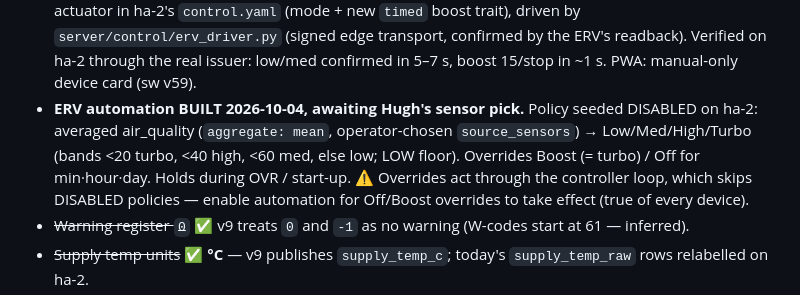
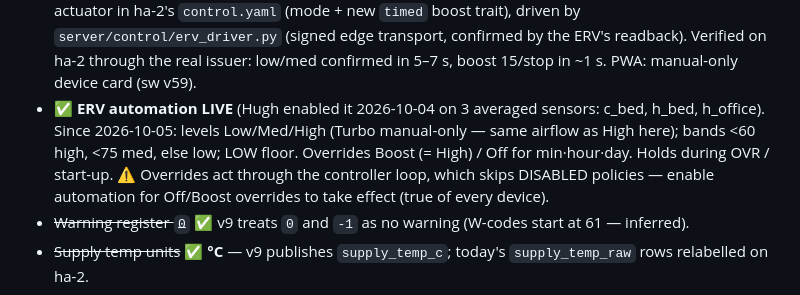
Before and after one commit to heisenman/home-automation, a Markdown page: docs/FOLLOWUPS.md, the part around one of its changes. Rendered like a GitHub page.

```diff
--- a/docs/FOLLOWUPS.md
+++ b/docs/FOLLOWUPS.md
@@ -65,9 +83,9 @@ Entry 3. Design log: hvac-shade-device-integration §1.8 + §7.2.
   actuator in ha-2's `control.yaml` (mode + new `timed` boost trait), driven by `server/control/erv_driver.py`
   (signed edge transport, confirmed by the ERV's readback). Verified on ha-2 through the real issuer: low/med
   confirmed in 5–7 s, boost 15/stop in ~1 s. PWA: manual-only device card (sw v59).
-- **ERV automation BUILT 2026-10-04, awaiting Hugh's sensor pick.** Policy seeded DISABLED on ha-2: averaged
-  air_quality (`aggregate: mean`, operator-chosen `source_sensors`) → Low/Med/High/Turbo (bands <20 turbo, <40
-  high, <60 med, else low; LOW floor). Overrides Boost (= turbo) / Off for min·hour·day. Holds during OVR /
+- ✅ **ERV automation LIVE** (Hugh enabled it 2026-10-04 on 3 averaged sensors: c_bed, h_bed, h_office).
+  Since 2026-10-05: levels Low/Med/High (Turbo manual-only — same airflow as High here); bands <60 high, <75
+  med, else low; LOW floor. Overrides Boost (= High) / Off for min·hour·day. Holds during OVR /
   start-up. ⚠ Overrides act through the controller loop, which skips DISABLED policies — enable automation
   for Off/Boost overrides to take effect (true of every device).
 - ~~Warning register `0`~~ ✅ v9 treats `0` and `-1` as no warning (W-codes start at 61 — inferred).
```
Also changed, not shown: other parts of docs/FOLLOWUPS.md (+24 -6 lines), docs/adr/ADR-0041-hvac-shade-actuator-integration.md (+8 -4 lines).
